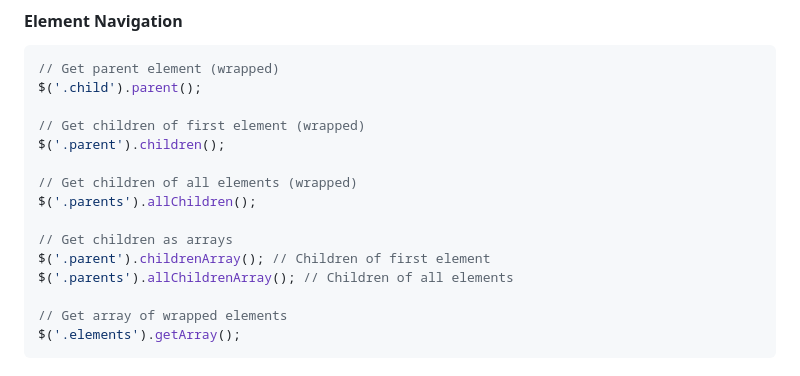
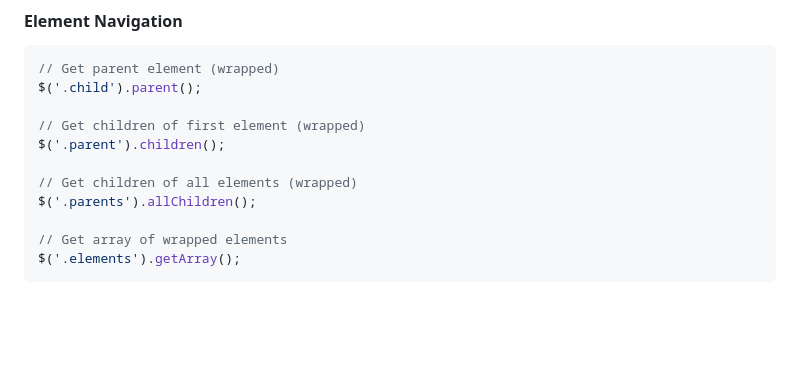
Before and after one commit to radeqq007/oBerry, a Markdown page: README.md, the part around the change. Drawn GitHub-style; blank space fills up the shorter version.

Commit message:
docs: update README.md

```diff
--- a/README.md
+++ b/README.md
@@ -133,10 +133,6 @@ $('.parent').children();
 
 // Get children of all elements (wrapped)
 $('.parents').allChildren();
-
-// Get children as arrays
-$('.parent').childrenArray(); // Children of first element
-$('.parents').allChildrenArray(); // Children of all elements
 
 // Get array of wrapped elements
 $('.elements').getArray();
```
